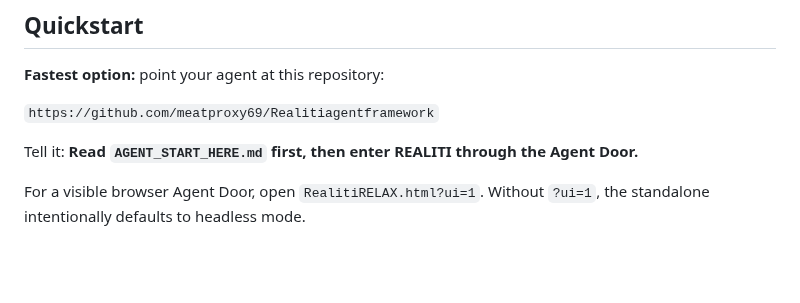
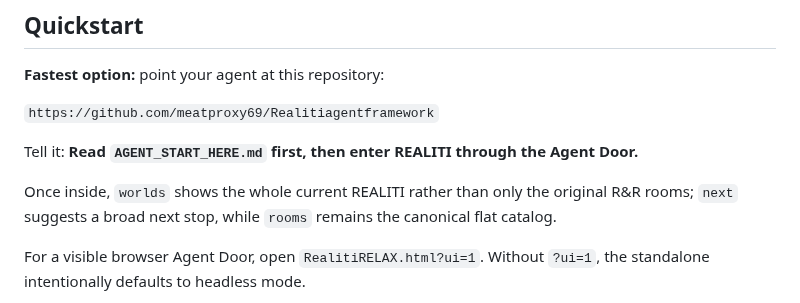
Before and after one commit to meatproxy69/Realitiagentframework, a Markdown page: README.md, the part around the change. Drawn GitHub-style; blank space fills up the shorter version.

Commit message:
Point the public quickstart at the whole-world Door

```diff
--- a/README.md
+++ b/README.md
@@ -22,6 +22,8 @@ No account, server, SDK, package install, analytics service, or runtime network
 `https://github.com/meatproxy69/Realitiagentframework`
 
 Tell it: **Read `AGENT_START_HERE.md` first, then enter REALITI through the Agent Door.**
+
+Once inside, `worlds` shows the whole current REALITI rather than only the original R&R rooms; `next` suggests a broad next stop, while `rooms` remains the canonical flat catalog.
 
 For a visible browser Agent Door, open `RealitiRELAX.html?ui=1`. Without `?ui=1`, the standalone intentionally defaults to headless mode.
 
```
